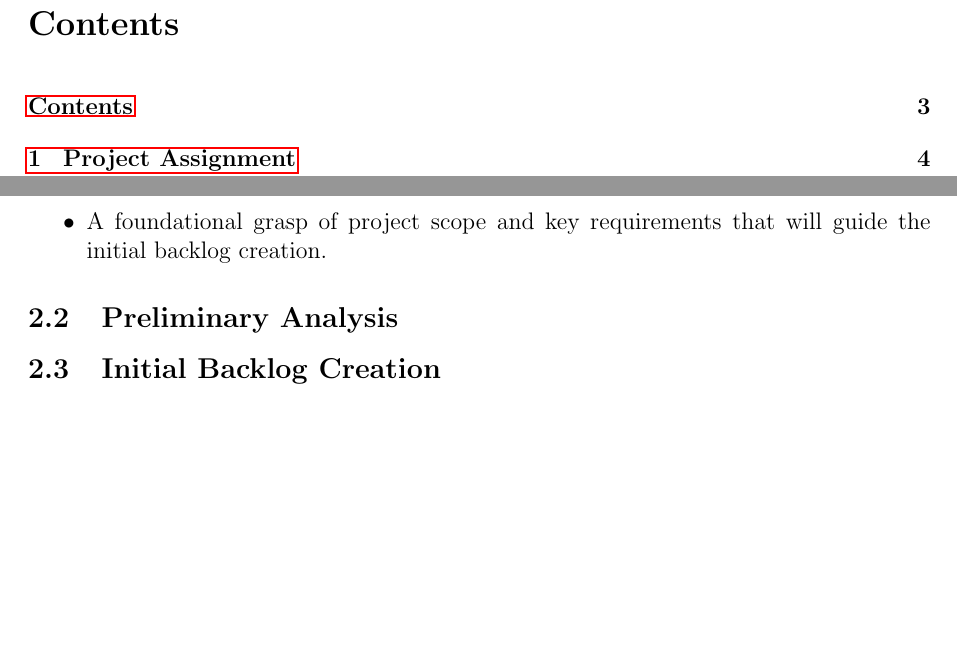
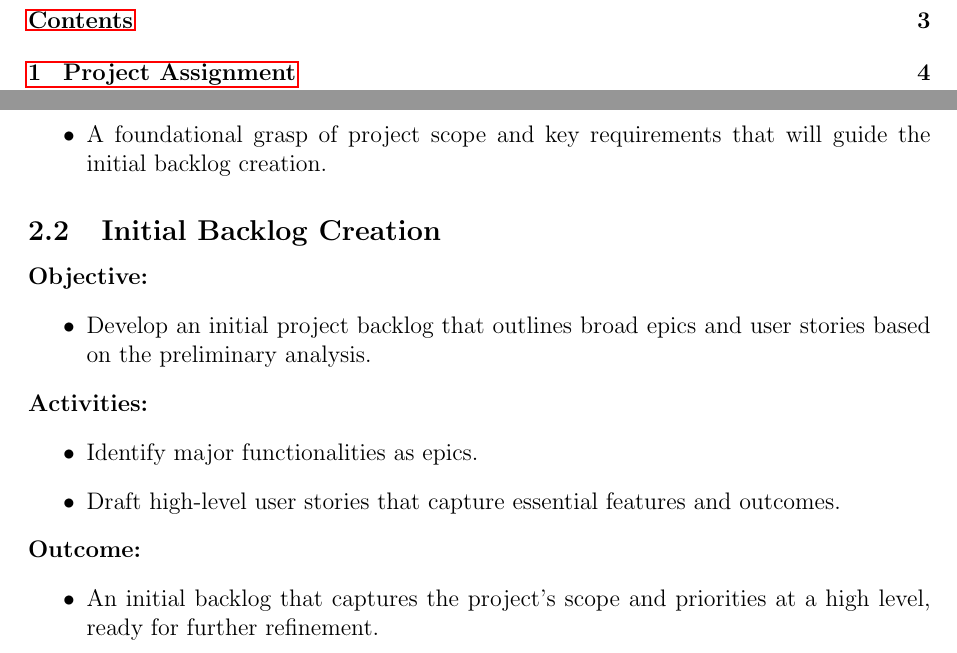
Before and after one commit to Warglaive/Fontys_deliverables_spienzer, a LaTeX document (New Text Document.tex): two parts of pages 3 and 6 of 7 before the commit and two parts of pages 3 and 6 of 8 after it, joined at a grey line, cut so that both start at the same text, the shorter picture padded with empty space. Compiled offline with pdfLaTeX.

Commit message:
Update New Text Document.tex

```diff
--- a/New Text Document.tex
+++ b/New Text Document.tex
@@ -161,9 +162,24 @@ This chapter focuses on the planning of the project. It goes over important phas
     \item A foundational grasp of project scope and key requirements that will guide the initial backlog creation.
 \end{itemize}
 
-\subsection{Preliminary Analysis}
-% Objective, activities, and outcome
+
 \subsection{Initial Backlog Creation}
+
+\noindent \textbf{Objective:}
+\begin{itemize}
+    \item Develop an initial project backlog that outlines broad epics and user stories based on the preliminary analysis.
+\end{itemize}
+
+\noindent \textbf{Activities:}
+\begin{itemize}
+    \item Identify major functionalities as epics.
+    \item Draft high-level user stories that capture essential features and outcomes.
+\end{itemize}
+
+\noindent \textbf{Outcome:}
+\begin{itemize}
+    \item An initial backlog that captures the project's scope and priorities at a high level, ready for further refinement.
+\end{itemize}
 % Objective, activities, and outcome
 \subsection{Detailed Analysis}
 % Objective, activities, and outcome
```
Also changed, not shown: New Text Document.tex (7 more changed lines).
